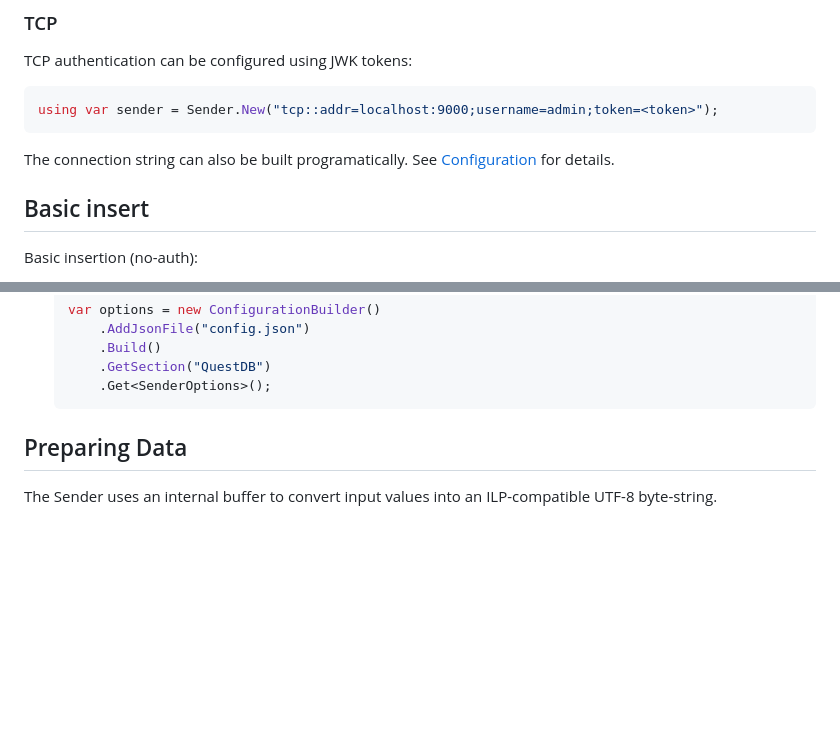
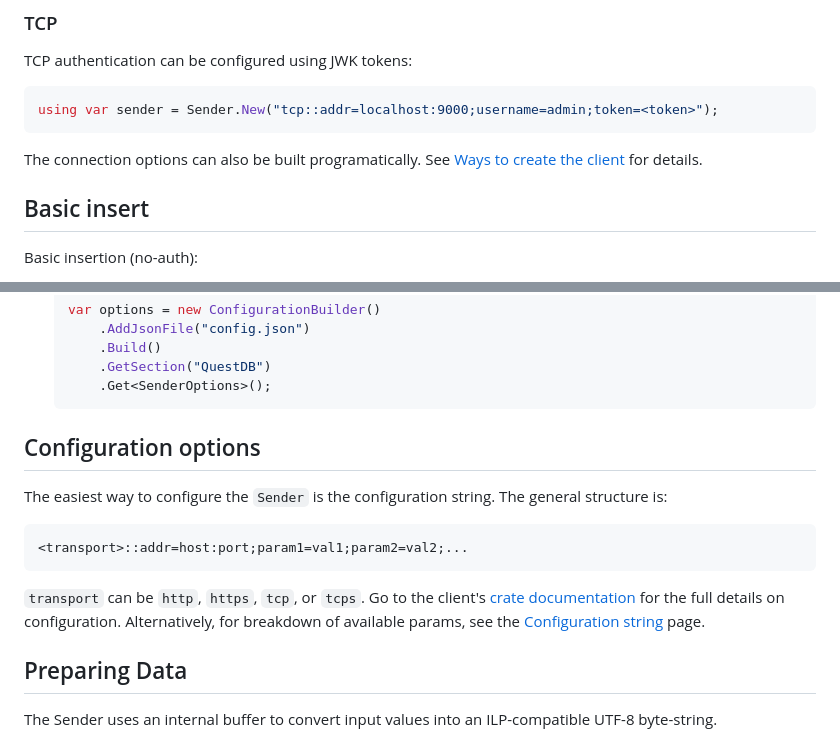
Before and after one commit to questdb/documentation, a Markdown page: documentation/clients/ingest-dotnet.md, 2 parts joined by grey strips. Drawn GitHub-style; blank space fills up the shorter version.

Commit message:
Fixed broken links and missing section in .NET client docs

````diff
--- a/documentation/clients/ingest-dotnet.md
+++ b/documentation/clients/ingest-dotnet.md
@@ -100,8 +100,8 @@ TCP authentication can be configured using JWK tokens:
 using var sender = Sender.New("tcp::addr=localhost:9000;username=admin;token=<token>");
 ```
 
-The connection string can also be built programatically. See
-[Configuration](#configuration) for details.
+The connection options can also be built programatically. See
+[Ways to create the client](#ways-to-create-the-client) for details.
 
 ## Basic insert
 
@@ -232,6 +232,20 @@ There are three ways to create a client instance:
        .GetSection("QuestDB")
        .Get<SenderOptions>();
    ```
+
+## Configuration options
+
+The easiest way to configure the `Sender` is the configuration string. The
+general structure is:
+```plain
+<transport>::addr=host:port;param1=val1;param2=val2;...
+```
+`transport` can be `http`, `https`, `tcp`, or `tcps`. Go to the client's
+[crate documentation](https://docs.rs/questdb-rs/latest/questdb/ingress) for the
+full details on configuration.
+Alternatively, for breakdown of available params, see the
+[Configuration string](/docs/configuration-string/) page.
+
 
 ## Preparing Data
 
````
